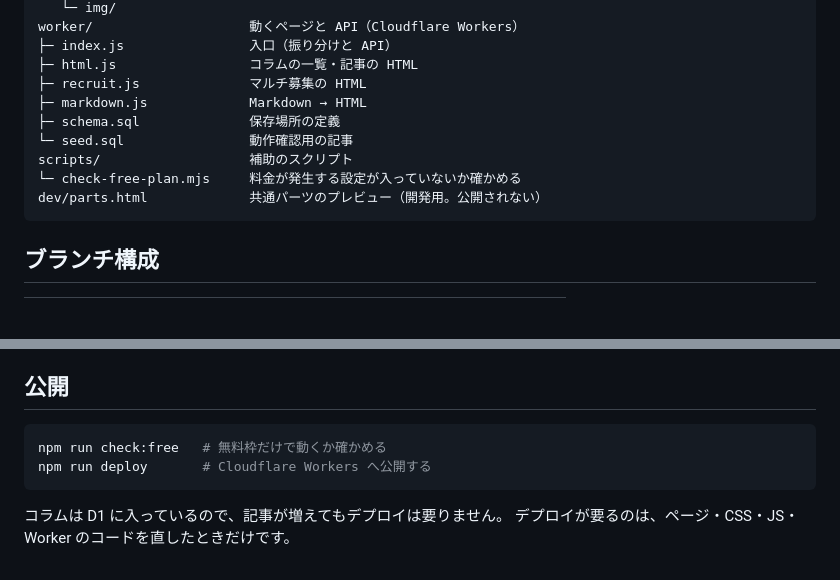
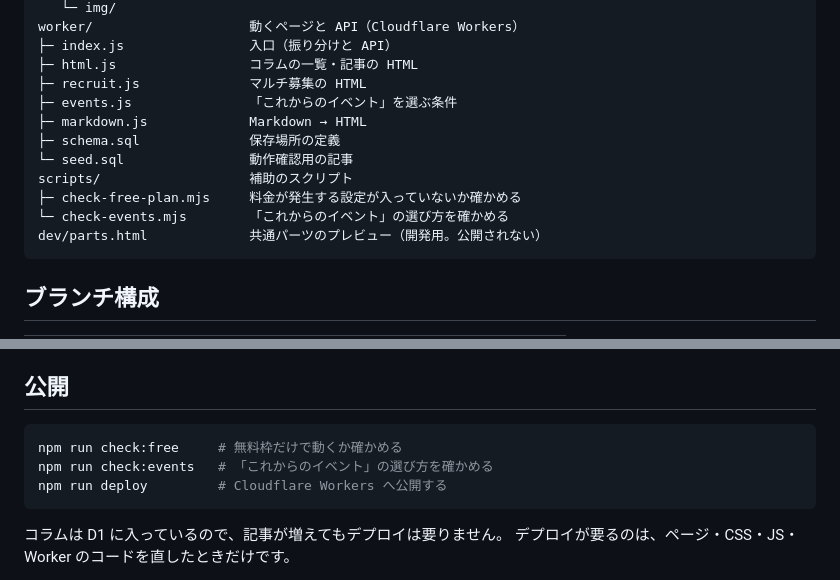
Before and after one commit to Pl4ceholder/terraria_jp_website, a Markdown page: README.md, 2 parts joined by grey strips. Rendered like a GitHub page; blank space fills up the shorter version.

Commit message:
docs: イベントの「内容変更」「終了」の扱いと check:events を書く
- 名前・説明・場所・時刻を Discord 側で直すと、次の入れ替えで新しい内容になること
- 終わりが決まっているイベントは終わるまで出ること、決めていないものは 12 時間まで出ること
- npm run check:events の追加（README・CLOUDFLARE・ファイル一覧）

````diff
--- a/README.md
+++ b/README.md
@@ -94,11 +94,13 @@ worker/                    動くページと API（Cloudflare Workers）
 ├─ index.js                入口（振り分けと API）
 ├─ html.js                 コラムの一覧・記事の HTML
 ├─ recruit.js              マルチ募集の HTML
+├─ events.js               「これからのイベント」を選ぶ条件
 ├─ markdown.js             Markdown → HTML
 ├─ schema.sql              保存場所の定義
 └─ seed.sql                動作確認用の記事
 scripts/                   補助のスクリプト
-└─ check-free-plan.mjs     料金が発生する設定が入っていないか確かめる
+├─ check-free-plan.mjs     料金が発生する設定が入っていないか確かめる
+└─ check-events.mjs        「これからのイベント」の選び方を確かめる
 dev/parts.html             共通パーツのプレビュー（開発用。公開されない）
 ```
 
@@ -115,8 +117,9 @@ dev/parts.html             共通パーツのプレビュー（開発用。公
 ## 公開
 
 ```bash
-npm run check:free   # 無料枠だけで動くか確かめる
-npm run deploy       # Cloudflare Workers へ公開する
+npm run check:free     # 無料枠だけで動くか確かめる
+npm run check:events   # 「これからのイベント」の選び方を確かめる
+npm run deploy         # Cloudflare Workers へ公開する
 ```
 
 コラムは D1 に入っているので、記事が増えてもデプロイは要りません。
````
Also changed, not shown: CLOUDFLARE.md (+14 -3 lines).
